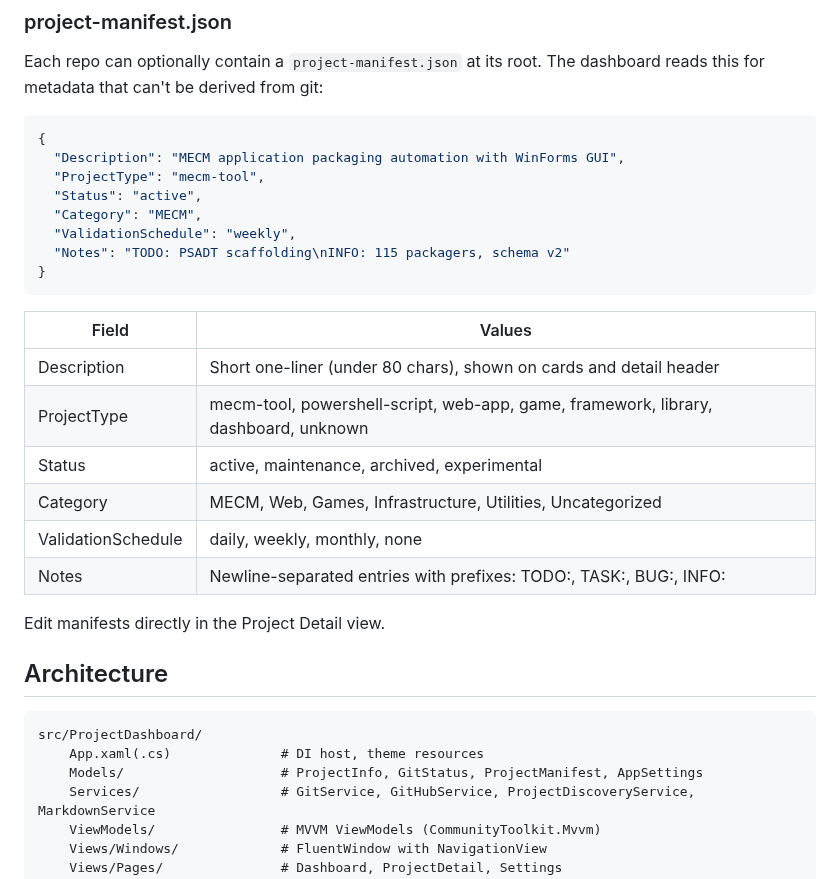
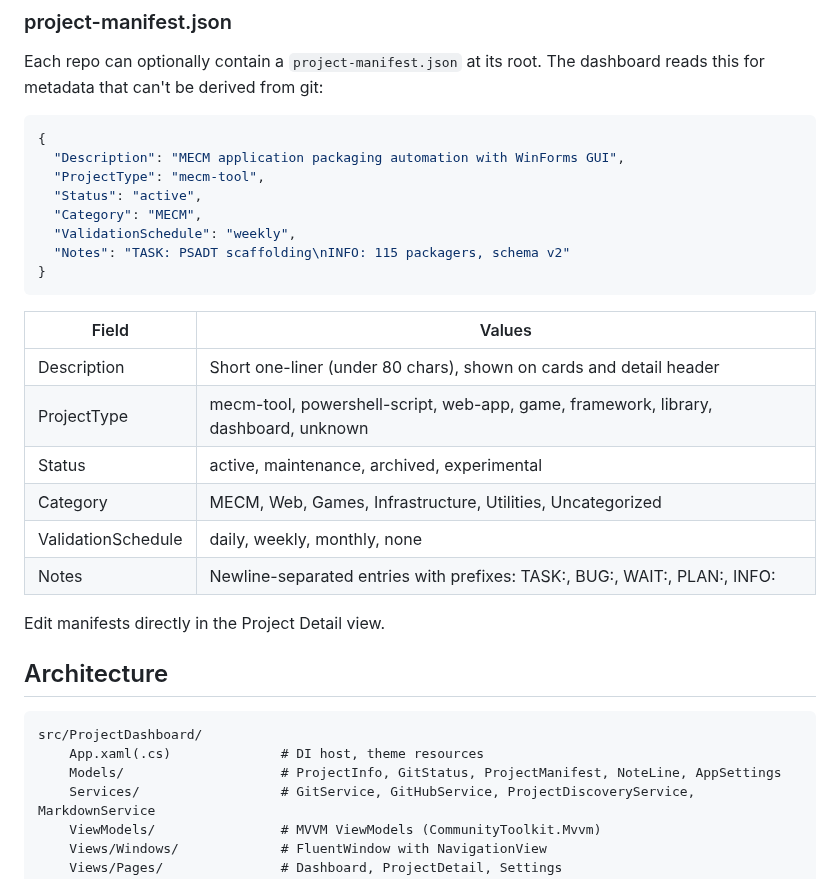
Before and after one commit to jasonulbright/project-dashboard, a Markdown page: README.md, the part around one of its changes. Rendered like a GitHub page.

````diff
--- a/README.md
+++ b/README.md
@@ -55,7 +56,7 @@ Each repo can optionally contain a `project-manifest.json` at its root. The dash
   "Status": "active",
   "Category": "MECM",
   "ValidationSchedule": "weekly",
-  "Notes": "TODO: PSADT scaffolding\nINFO: 115 packagers, schema v2"
+  "Notes": "TASK: PSADT scaffolding\nINFO: 115 packagers, schema v2"
 }
 ```
 
@@ -66,7 +67,7 @@ Each repo can optionally contain a `project-manifest.json` at its root. The dash
 | Status | active, maintenance, archived, experimental |
 | Category | MECM, Web, Games, Infrastructure, Utilities, Uncategorized |
 | ValidationSchedule | daily, weekly, monthly, none |
-| Notes | Newline-separated entries with prefixes: TODO:, TASK:, BUG:, INFO: |
+| Notes | Newline-separated entries with prefixes: TASK:, BUG:, WAIT:, PLAN:, INFO: |
 
 Edit manifests directly in the Project Detail view.
 
@@ -75,7 +76,7 @@ Edit manifests directly in the Project Detail view.
 ```
 src/ProjectDashboard/
     App.xaml(.cs)              # DI host, theme resources
-    Models/                    # ProjectInfo, GitStatus, ProjectManifest, AppSettings
+    Models/                    # ProjectInfo, GitStatus, ProjectManifest, NoteLine, AppSettings
     Services/                  # GitService, GitHubService, ProjectDiscoveryService, MarkdownService
     ViewModels/                # MVVM ViewModels (CommunityToolkit.Mvvm)
     Views/Windows/             # FluentWindow with NavigationView
````
Also changed, not shown: other parts of README.md (+5 -4 lines), CHANGELOG.md (+18 -0 lines), screenshot.png, 8 other files.
